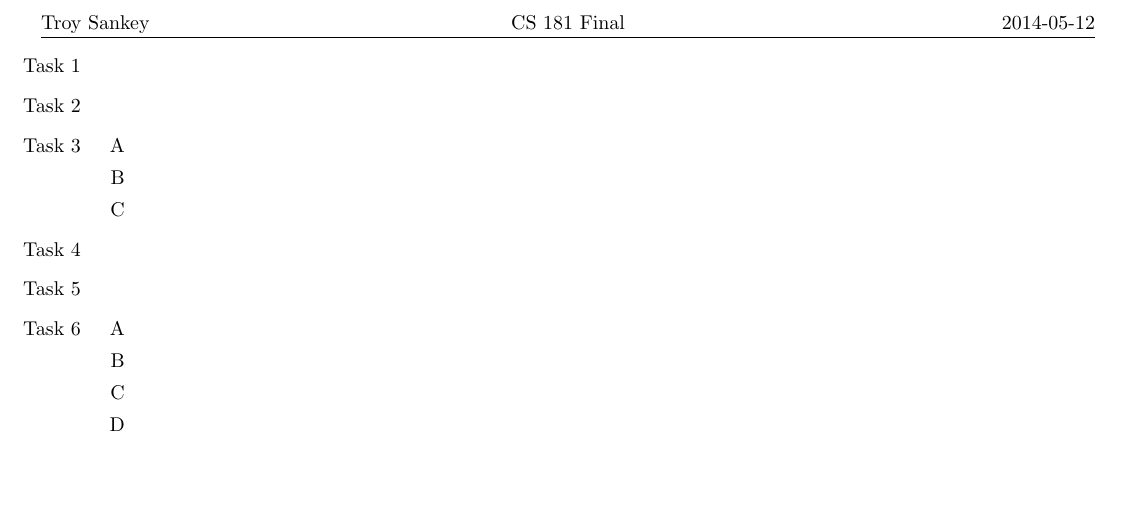
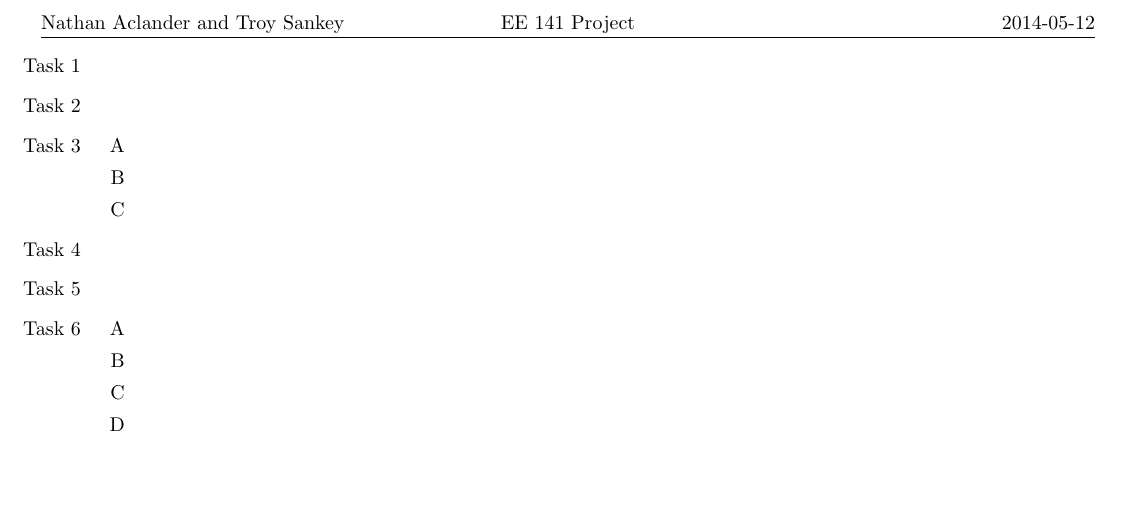
Before and after one commit to naclander/ee141, a LaTeX document (project.tex): part of page 2 of 2, cut at the place of the change. Compiled offline with pdfLaTeX.

Commit message:
update header

```diff
--- a/project.tex
+++ b/project.tex
@@ -1,6 +1,6 @@
 \documentclass{article}
 \usepackage[cm]{fullpage}
-\usepackage[pdftex]{graphicx}
+%\usepackage[pdftex]{graphicx}
 \usepackage{amsmath}
 \usepackage{amssymb}
 \usepackage{enumerate}
@@ -13,8 +13,8 @@
 \headheight 10pt
 \headsep 10pt
 \rhead{\today}
-\chead{CS 181 Final}
-\lhead{Troy Sankey}
+\chead{EE 141 Project}
+\lhead{Nathan Aclander and Troy Sankey}
 \cfoot{\thepage}
 
 \title{EE 141 Project}
```
